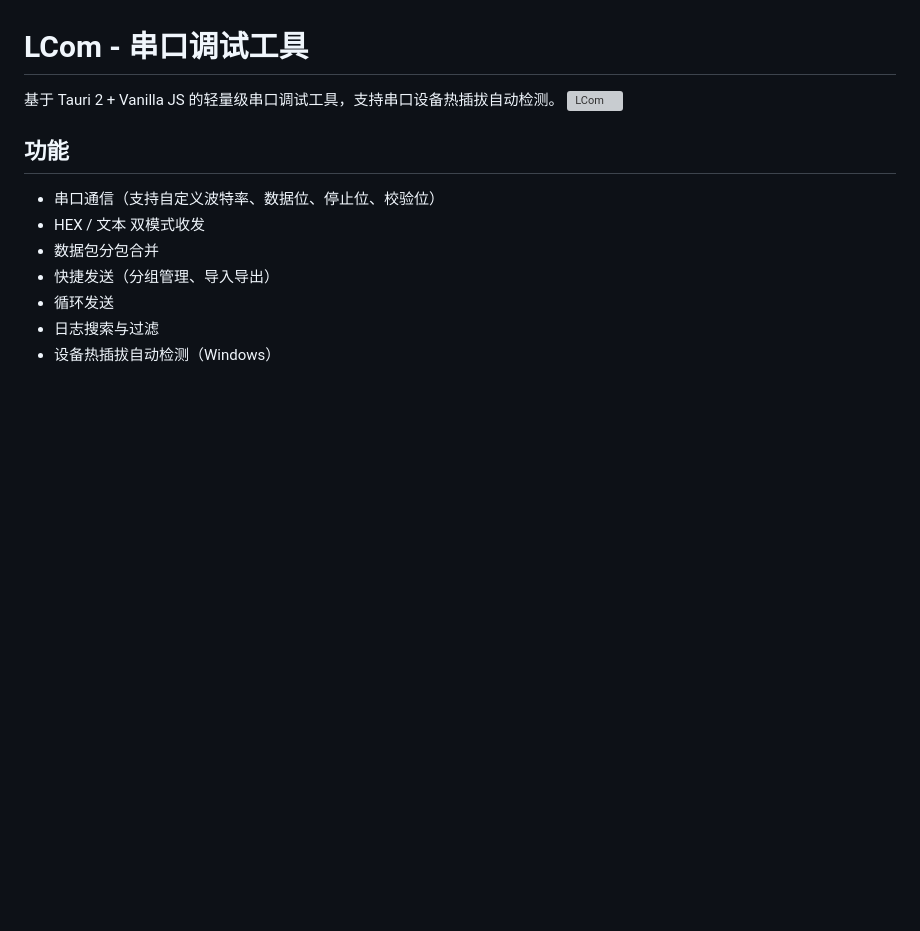
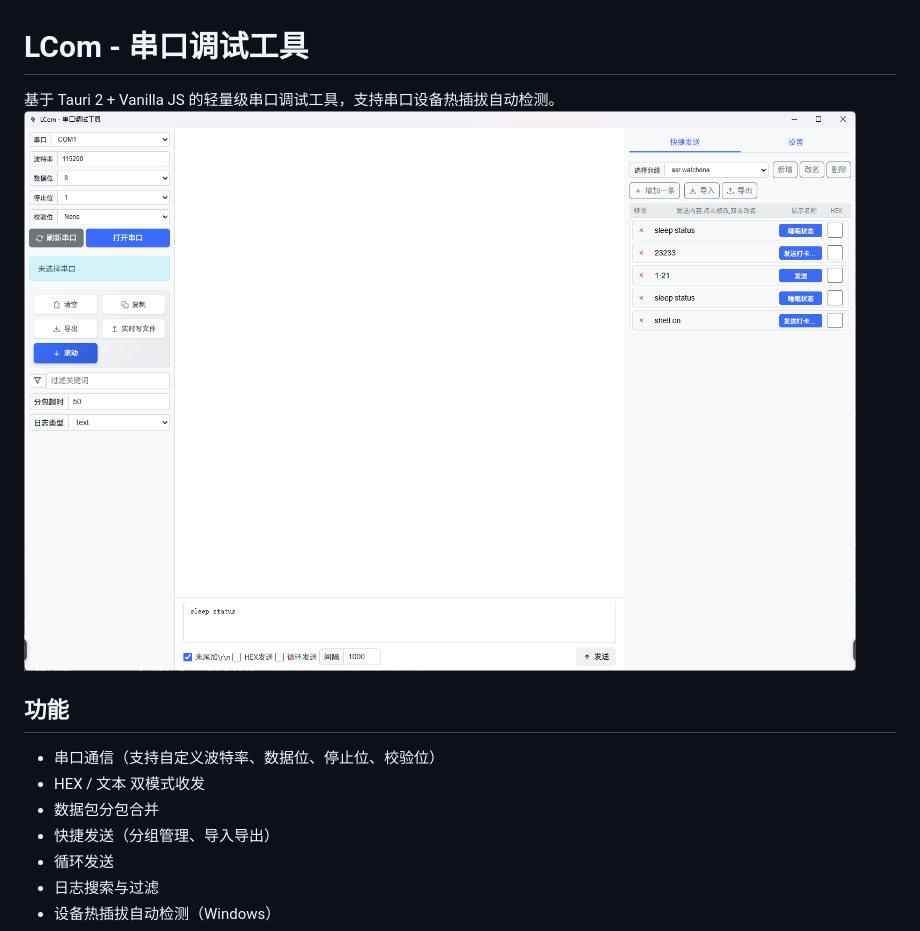
Before and after one commit to le-cheng/LCOM, a Markdown page: README.md, the part around the change. Drawn GitHub-style; pictures changed too: image-1.png (added); blank space fills up the shorter version; grey boxes are pictures that could not be loaded.

```diff
--- a/README.md
+++ b/README.md
@@ -1,7 +1,7 @@
 # LCom - 串口调试工具
 
 基于 Tauri 2 + Vanilla JS 的轻量级串口调试工具，支持串口设备热插拔自动检测。
-![LCom](src-tauri/icons/icon.png)
+![alt text](image-1.png)
 
 ## 功能
 
```
Also changed, not shown: image.png (deleted).
